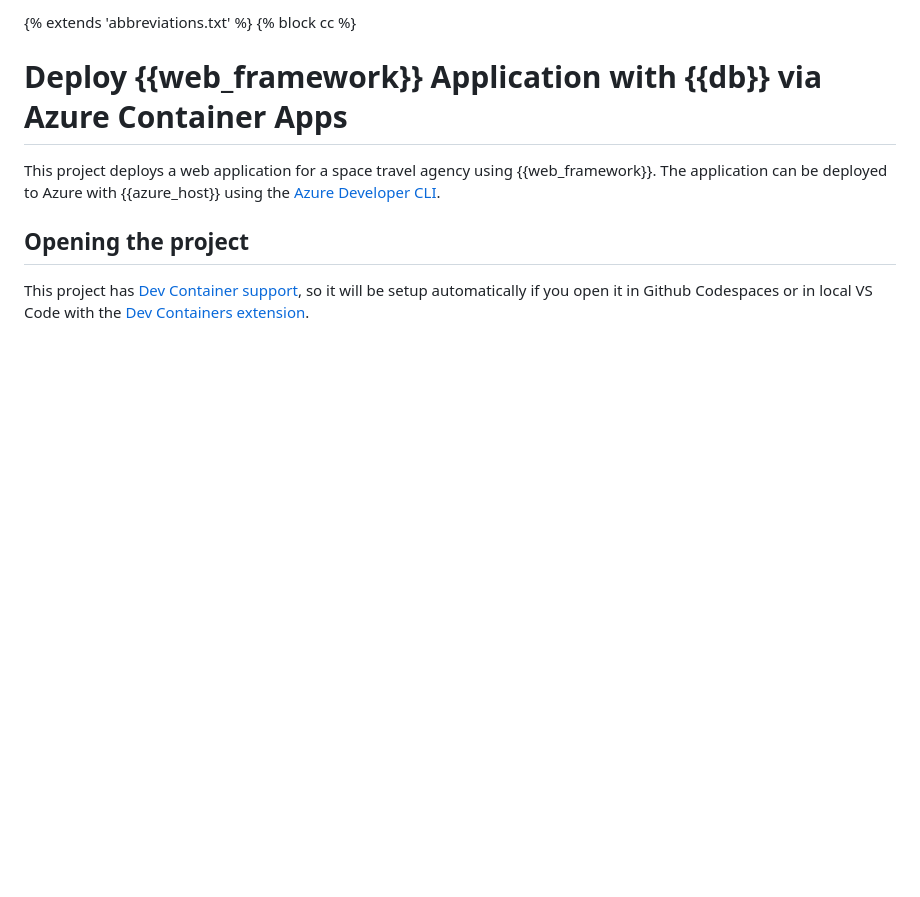
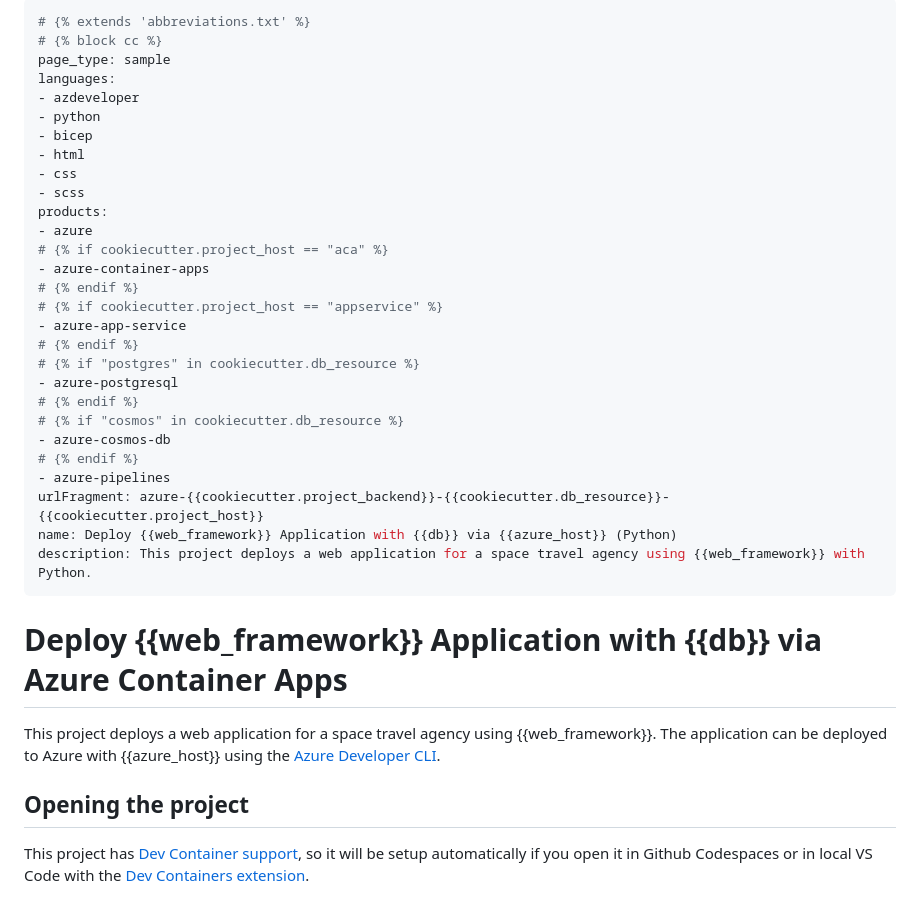
Before and after one commit to kjaymiller/cookiecutter-relecloud, a Markdown page: {{cookiecutter.__src_folder_name}}/README.md, the part around the change. GitHub-like rendering; blank space fills up the shorter version.

Commit message:
Add metadata1

```diff
--- a/{{cookiecutter.__src_folder_name}}/README.md
+++ b/{{cookiecutter.__src_folder_name}}/README.md
@@ -1,5 +1,35 @@
-{% extends 'abbreviations.txt' %}
-{% block cc %}
+---
+# {% extends 'abbreviations.txt' %}
+# {% block cc %}
+page_type: sample
+languages:
+- azdeveloper
+- python
+- bicep
+- html
+- css
+- scss
+products:
+- azure
+# {% if cookiecutter.project_host == "aca" %}
+- azure-container-apps
+# {% endif %}
+# {% if cookiecutter.project_host == "appservice" %}
+- azure-app-service
+# {% endif %}
+# {% if "postgres" in cookiecutter.db_resource %}
+- azure-postgresql
+# {% endif %}
+# {% if "cosmos" in cookiecutter.db_resource %}
+- azure-cosmos-db
+# {% endif %}
+- azure-pipelines
+urlFragment: azure-{{cookiecutter.project_backend}}-{{cookiecutter.db_resource}}-{{cookiecutter.project_host}}
+name: Deploy {{web_framework}} Application with {{db}} via {{azure_host}} (Python)
+description: This project deploys a web application for a space travel agency using {{web_framework}} with Python.
+---
+<!-- YAML front-matter schema: https://review.learn.microsoft.com/en-us/help/contribute/samples/process/onboarding?branch=main#supported-metadata-fields-for-readmemd -->
+
 # Deploy {{web_framework}} Application with {{db}} via Azure Container Apps
 
 This project deploys a web application for a space travel agency using {{web_framework}}. The application can be deployed to Azure with {{azure_host}} using the [Azure Developer CLI](https://learn.microsoft.com/azure/developer/azure-developer-cli/overview).
```
